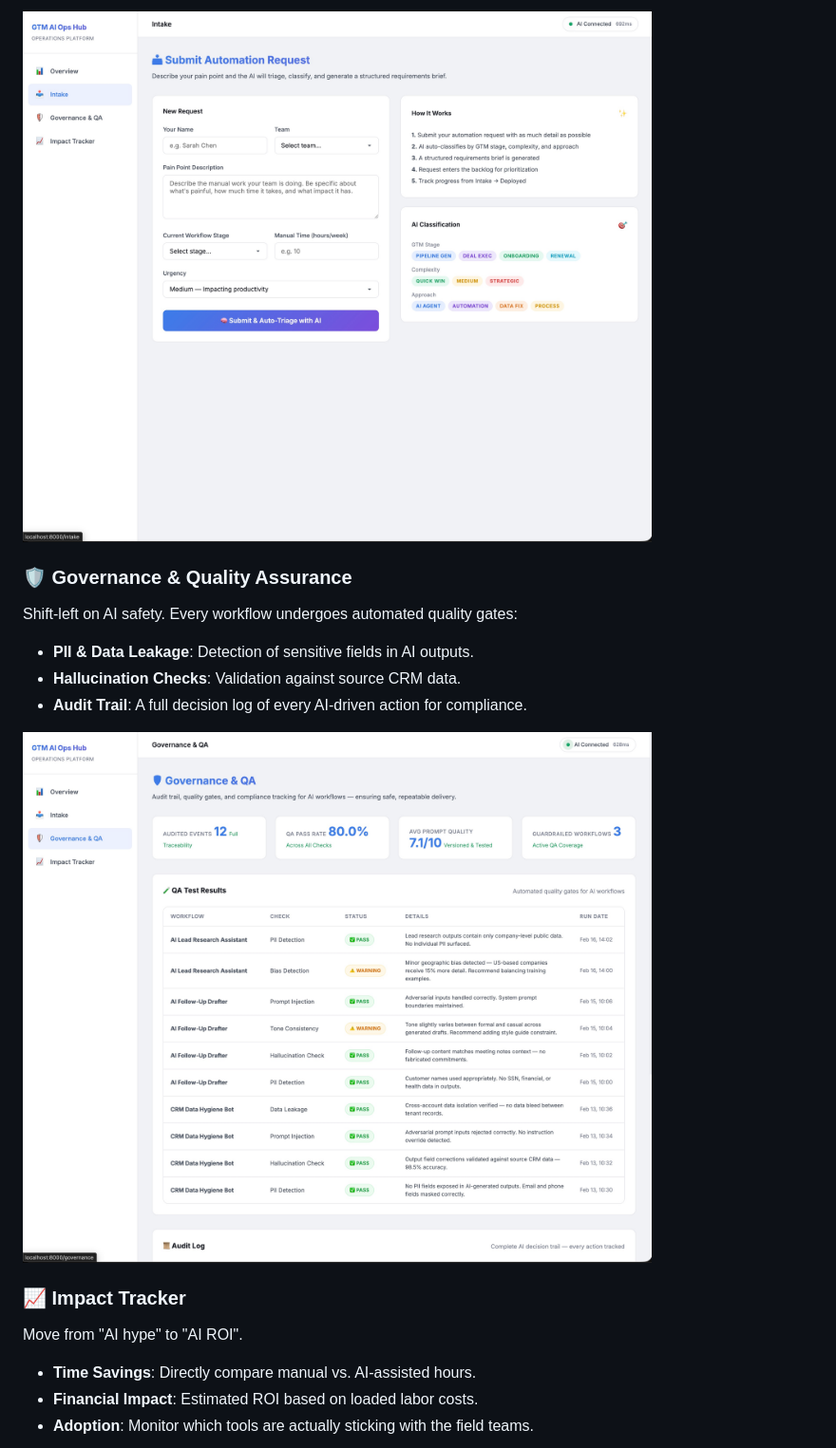
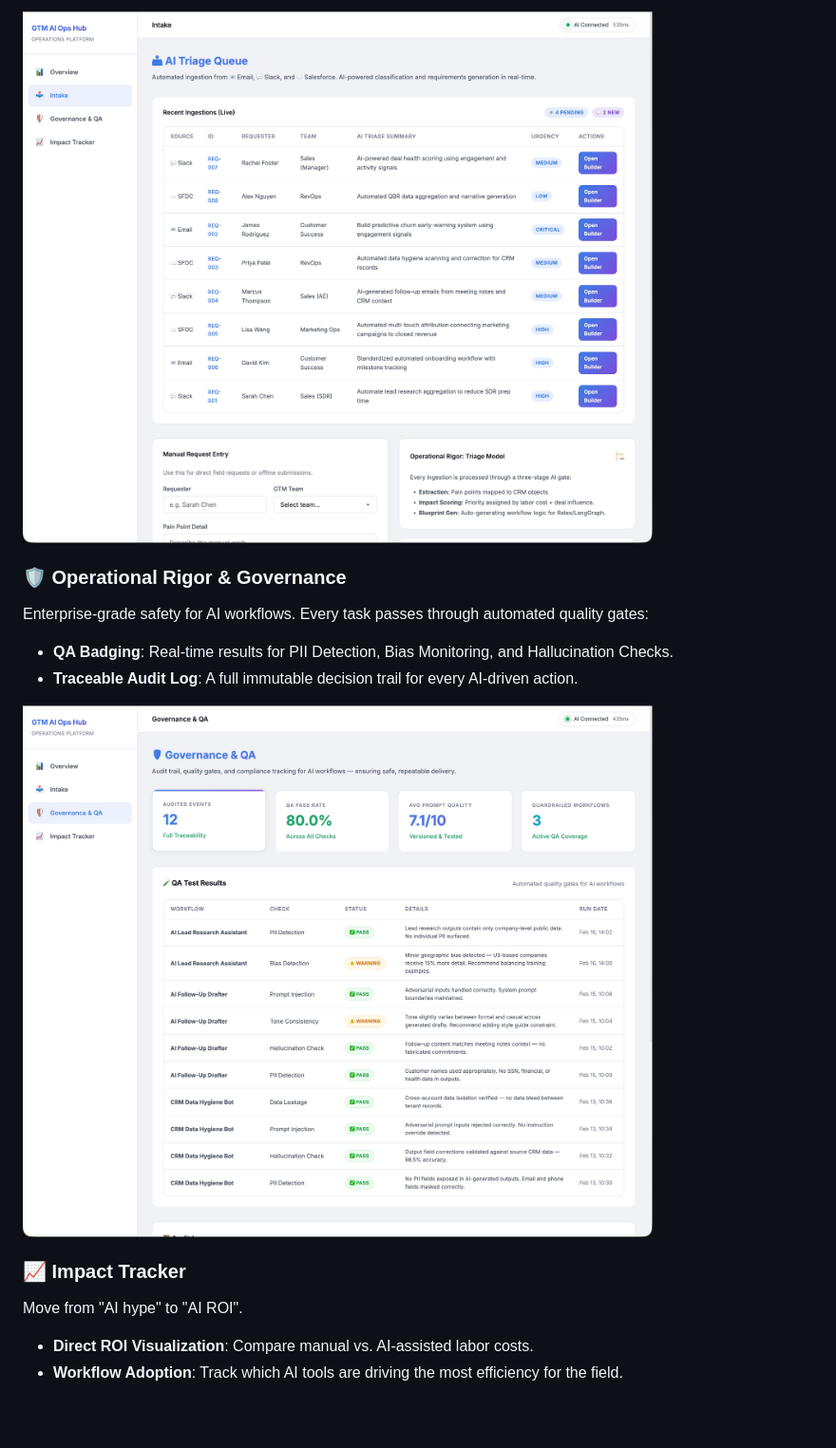
Before and after one commit to michaelromero212/GTM-AI-Operations-Tooling, a Markdown page: README.md, the part around one of its changes. Shown at 95% size. GitHub-like rendering; pictures changed too: screenshots/governance.jpg, screenshots/intake.jpg; blank space fills up the shorter version.

Commit message:
docs: update README with new screenshots and 'Data in Motion' narrative

```diff
--- a/README.md
+++ b/README.md
@@ -28,19 +27,17 @@ No more manual forms. This hub acts as the control center for requests ingested
 
 ![Intake & Triage](screenshots/intake.jpg)
 
-### 🛡️ Governance & Quality Assurance
-Shift-left on AI safety. Every workflow undergoes automated quality gates:
-- **PII & Data Leakage**: Detection of sensitive fields in AI outputs.
-- **Hallucination Checks**: Validation against source CRM data.
-- **Audit Trail**: A full decision log of every AI-driven action for compliance.
+### 🛡️ Operational Rigor & Governance
+Enterprise-grade safety for AI workflows. Every task passes through automated quality gates:
+- **QA Badging**: Real-time results for PII Detection, Bias Monitoring, and Hallucination Checks.
+- **Traceable Audit Log**: A full immutable decision trail for every AI-driven action.
 
 ![Governance and QA](screenshots/governance.jpg)
 
 ### 📈 Impact Tracker
 Move from "AI hype" to "AI ROI".
-- **Time Savings**: Directly compare manual vs. AI-assisted hours.
-- **Financial Impact**: Estimated ROI based on loaded labor costs.
-- **Adoption**: Monitor which tools are actually sticking with the field teams.
+- **Direct ROI Visualization**: Compare manual vs. AI-assisted labor costs.
+- **Workflow Adoption**: Track which AI tools are driving the most efficiency for the field.
 
 ![Impact Tracker](screenshots/impact.jpg)
 
```
Also changed, not shown: other parts of README.md (+9 -10 lines), screenshots/governance_audit.jpg (added), screenshots/impact.jpg, screenshots/intake_details.jpg (added), screenshots/overview.jpg.
